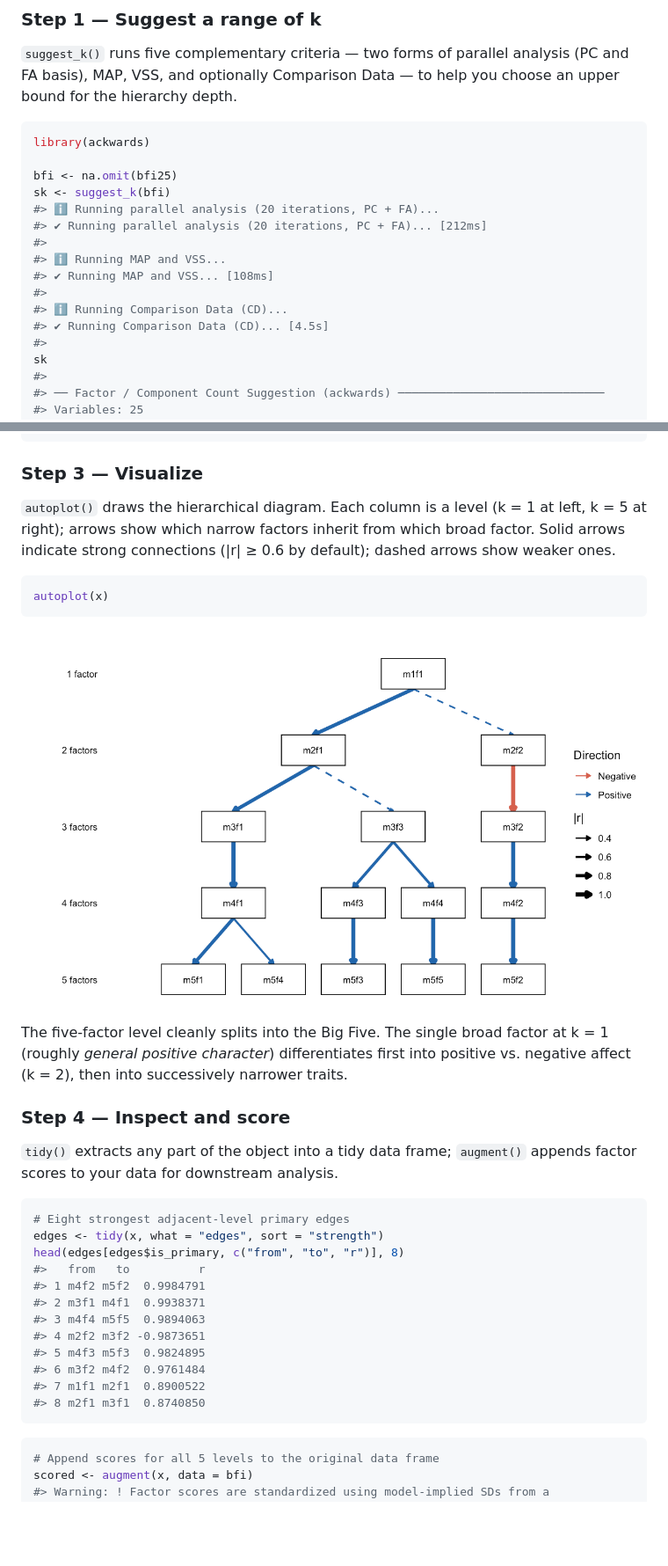
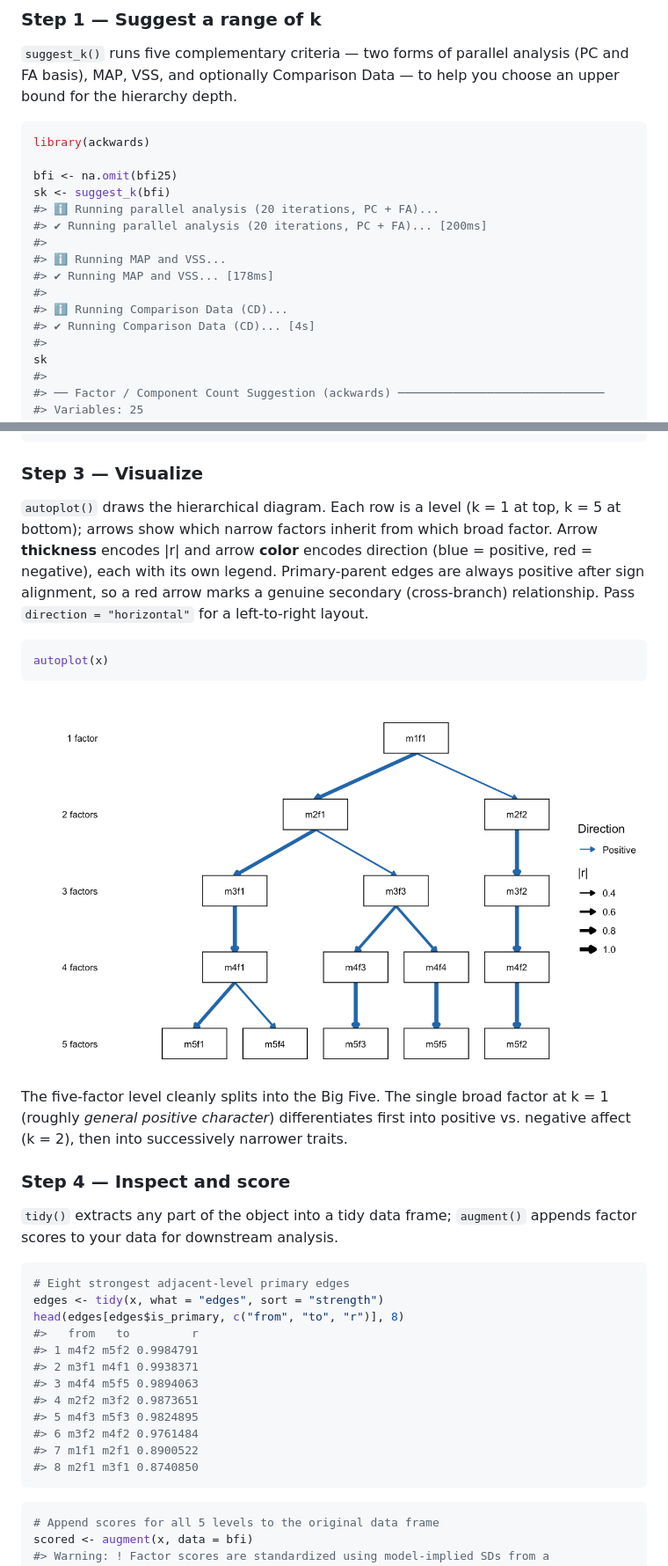
Before and after one commit to jmgirard/ackwards, a Markdown page: README.md, 2 parts joined by grey strips. Shown at 88% size. Rendered like a GitHub page; pictures changed too: man/figures/README-plot-1.png; blank space fills up the shorter version.

Commit message:
docs: update viz/intro/README prose for M35 autoplot changes
Rewrite the visualization vignette around sign_by/magnitude_by (each
aesthetic legended), drop the retired cut_strong section, add layout-
orientation and ggsave sections, trim the redundant suggest_k diagnostic
section, fix the 'annotate with r' heading and r_digits = 1, and switch
prose to American 'color'. Correct the README and intro layout text
(levels stack top-to-bottom, not left-to-right) and note direction=
'horizontal'; regenerate README.md (m2f2->m3f2 now positive).

Co-Authored-By: Claude Opus 4.8 <noreply@anthropic.com>

````diff
--- a/README.md
+++ b/README.md
@@ -55,13 +55,13 @@ library(ackwards)
 bfi <- na.omit(bfi25)
 sk <- suggest_k(bfi)
 #> ℹ Running parallel analysis (20 iterations, PC + FA)...
-#> ✔ Running parallel analysis (20 iterations, PC + FA)... [212ms]
+#> ✔ Running parallel analysis (20 iterations, PC + FA)... [200ms]
 #>
 #> ℹ Running MAP and VSS...
-#> ✔ Running MAP and VSS... [108ms]
+#> ✔ Running MAP and VSS... [178ms]
 #>
 #> ℹ Running Comparison Data (CD)...
-#> ✔ Running Comparison Data (CD)... [4.5s]
+#> ✔ Running Comparison Data (CD)... [4s]
 #>
 sk
 #>
@@ -138,10 +138,14 @@ x
 
 ### Step 3 — Visualize
 
-`autoplot()` draws the hierarchical diagram. Each column is a level (k =
-1 at left, k = 5 at right); arrows show which narrow factors inherit
-from which broad factor. Solid arrows indicate strong connections (\|r\|
-≥ 0.6 by default); dashed arrows show weaker ones.
+`autoplot()` draws the hierarchical diagram. Each row is a level (k = 1
+at top, k = 5 at bottom); arrows show which narrow factors inherit from
+which broad factor. Arrow **thickness** encodes \|r\| and arrow
+**color** encodes direction (blue = positive, red = negative), each with
+its own legend. Primary-parent edges are always positive after sign
+alignment, so a red arrow marks a genuine secondary (cross-branch)
+relationship. Pass `direction = "horizontal"` for a left-to-right
+layout.
 
 ``` r
 autoplot(x)
@@ -163,15 +167,15 @@ narrower traits.
 # Eight strongest adjacent-level primary edges
 edges <- tidy(x, what = "edges", sort = "strength")
 head(edges[edges$is_primary, c("from", "to", "r")], 8)
-#>   from   to          r
-#> 1 m4f2 m5f2  0.9984791
-#> 2 m3f1 m4f1  0.9938371
-#> 3 m4f4 m5f5  0.9894063
-#> 4 m2f2 m3f2 -0.9873651
-#> 5 m4f3 m5f3  0.9824895
-#> 6 m3f2 m4f2  0.9761484
-#> 7 m1f1 m2f1  0.8900522
-#> 8 m2f1 m3f1  0.8740850
+#>   from   to         r
+#> 1 m4f2 m5f2 0.9984791
+#> 2 m3f1 m4f1 0.9938371
+#> 3 m4f4 m5f5 0.9894063
+#> 4 m2f2 m3f2 0.9873651
+#> 5 m4f3 m5f3 0.9824895
+#> 6 m3f2 m4f2 0.9761484
+#> 7 m1f1 m2f1 0.8900522
+#> 8 m2f1 m3f1 0.8740850
 ```
 
 ``` r
````
Also changed, not shown: other parts of README.md (+1 -1 lines), 3 other files.
